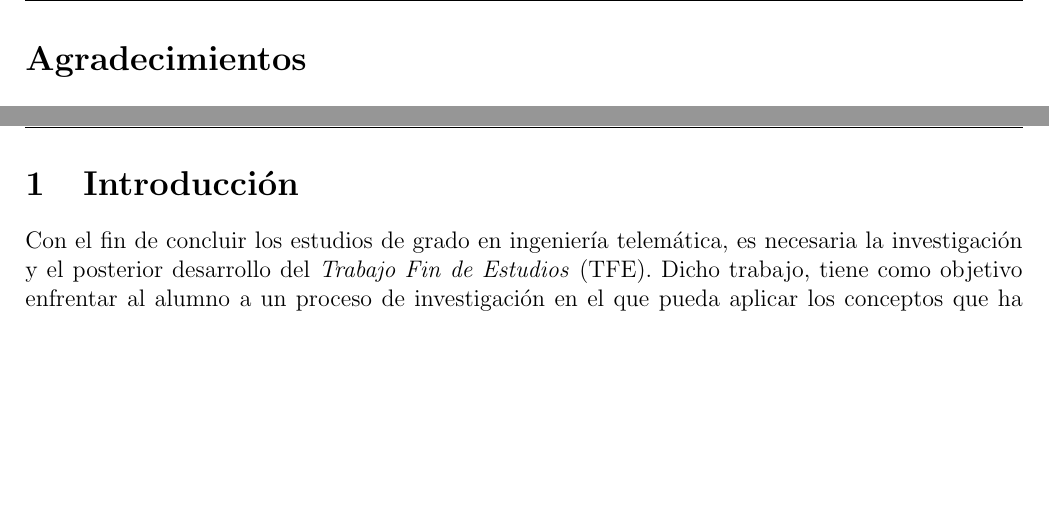
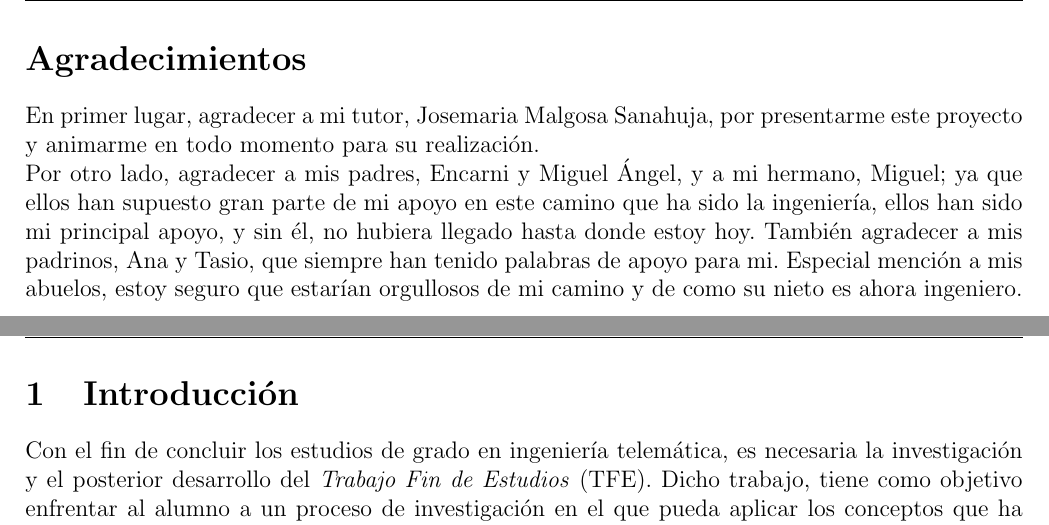
Before and after one commit to Raniita/lightweight-virtualization-nfv, a LaTeX document (memoria_namespaces/main.tex): two parts of pages 8 and 9 of 120, joined at a grey line, cut so that both start at the same text, the shorter picture padded with empty space. Compiled offline with pdfLaTeX.

Commit message:
txs auto checkin

```diff
--- a/memoria_namespaces/main.tex
+++ b/memoria_namespaces/main.tex
@@ -194,6 +194,10 @@
 	\section*{Agradecimientos}
 	\addcontentsline{toc}{section}{Agradecimientos}
 	\thispagestyle{plain}
+
+	\noindent En primer lugar, agradecer a mi tutor, Josemaria Malgosa Sanahuja, por presentarme este proyecto y animarme en todo momento para su realización.
+
+	\noindent Por otro lado, agradecer a mis padres, Encarni y Miguel Ángel, y a mi hermano, Miguel; ya que ellos han supuesto gran parte de mi apoyo en este camino que ha sido la ingeniería, ellos han sido mi principal apoyo, y sin él, no hubiera llegado hasta donde estoy hoy. También agradecer a mis padrinos, Ana y Tasio, que siempre han tenido palabras de apoyo para mi. Especial mención a mis abuelos, estoy seguro que estarían orgullosos de mi camino y de como su nieto es ahora ingeniero.
 
 	\pagebreak
 
```
